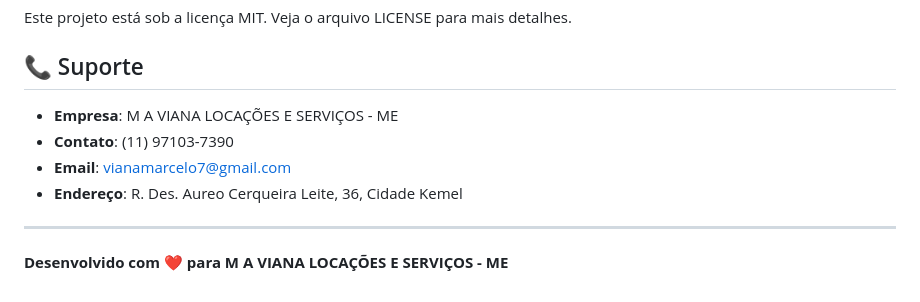
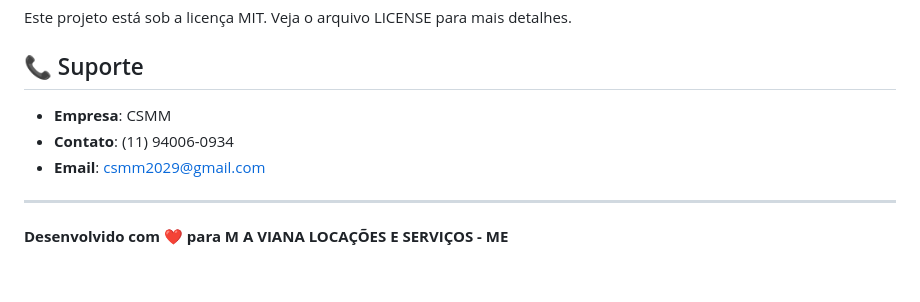
Before and after one commit to APPSIG/M.A-VIANA, a Markdown page: README.md, the part around the change. Drawn GitHub-style.

```diff
--- a/README.md
+++ b/README.md
@@ -151,11 +151,11 @@ Este projeto está sob a licença MIT. Veja o arquivo LICENSE para mais detalhes
 
 ## 📞 Suporte
 
-- **Empresa**: M A VIANA LOCAÇÕES E SERVIÇOS - ME
-- **Contato**: (11) 97103-7390
-- **Email**: vianamarcelo7@gmail.com
-- **Endereço**: R. Des. Aureo Cerqueira Leite, 36, Cidade Kemel
+- **Empresa**: CSMM
+- **Contato**: (11) 94006-0934
+- **Email**: csmm2029@gmail.com
 
 ---
 
+
 **Desenvolvido com ❤️ para M A VIANA LOCAÇÕES E SERVIÇOS - ME**
```
